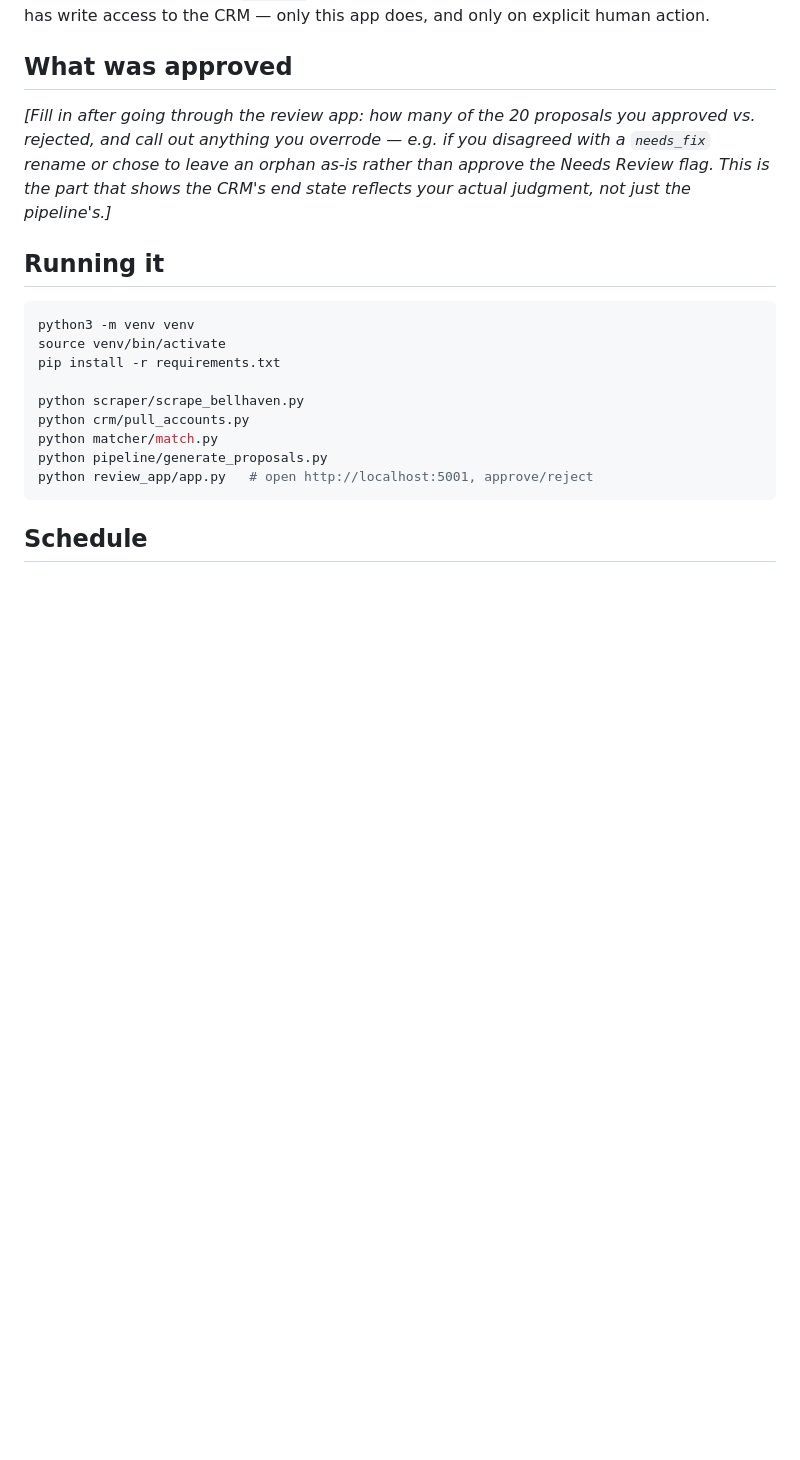
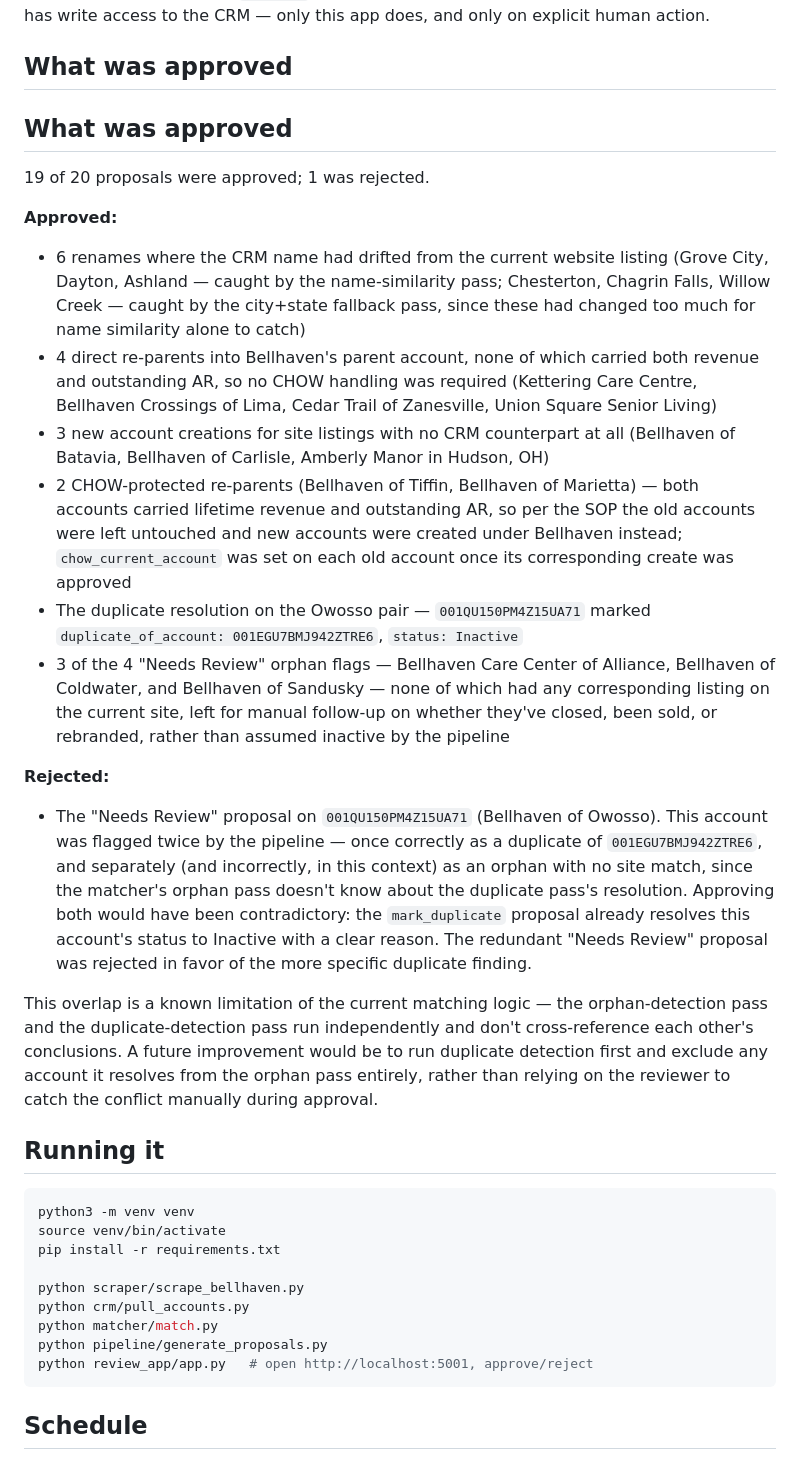
Before and after one commit to lupeiq/Clipboard-Sales-Ops-Assessment, a Markdown page: README.md, the part around the change. GitHub-like rendering; blank space fills up the shorter version.

```diff
--- a/README.md
+++ b/README.md
@@ -186,12 +186,51 @@ CRM — only this app does, and only on explicit human action.
 
 ## What was approved
 
-*[Fill in after going through the review app: how many of the 20
-proposals you approved vs. rejected, and call out anything you overrode —
-e.g. if you disagreed with a `needs_fix` rename or chose to leave an
-orphan as-is rather than approve the Needs Review flag. This is the part
-that shows the CRM's end state reflects your actual judgment, not just
-the pipeline's.]*
+## What was approved
+
+19 of 20 proposals were approved; 1 was rejected.
+
+**Approved:**
+- 6 renames where the CRM name had drifted from the current website listing
+  (Grove City, Dayton, Ashland — caught by the name-similarity pass; Chesterton,
+  Chagrin Falls, Willow Creek — caught by the city+state fallback pass, since
+  these had changed too much for name similarity alone to catch)
+- 4 direct re-parents into Bellhaven's parent account, none of which carried
+  both revenue and outstanding AR, so no CHOW handling was required
+  (Kettering Care Centre, Bellhaven Crossings of Lima, Cedar Trail of
+  Zanesville, Union Square Senior Living)
+- 3 new account creations for site listings with no CRM counterpart at all
+  (Bellhaven of Batavia, Bellhaven of Carlisle, Amberly Manor in Hudson, OH)
+- 2 CHOW-protected re-parents (Bellhaven of Tiffin, Bellhaven of Marietta) —
+  both accounts carried lifetime revenue and outstanding AR, so per the SOP
+  the old accounts were left untouched and new accounts were created under
+  Bellhaven instead; `chow_current_account` was set on each old account
+  once its corresponding create was approved
+- The duplicate resolution on the Owosso pair — `001QU150PM4Z15UA71` marked
+  `duplicate_of_account: 001EGU7BMJ942ZTRE6`, `status: Inactive`
+- 3 of the 4 "Needs Review" orphan flags — Bellhaven Care Center of Alliance,
+  Bellhaven of Coldwater, and Bellhaven of Sandusky — none of which had any
+  corresponding listing on the current site, left for manual follow-up on
+  whether they've closed, been sold, or rebranded, rather than assumed
+  inactive by the pipeline
+
+**Rejected:**
+- The "Needs Review" proposal on `001QU150PM4Z15UA71` (Bellhaven of Owosso).
+  This account was flagged twice by the pipeline — once correctly as a
+  duplicate of `001EGU7BMJ942ZTRE6`, and separately (and incorrectly, in this
+  context) as an orphan with no site match, since the matcher's orphan pass
+  doesn't know about the duplicate pass's resolution. Approving both would
+  have been contradictory: the `mark_duplicate` proposal already resolves
+  this account's status to Inactive with a clear reason. The redundant
+  "Needs Review" proposal was rejected in favor of the more specific
+  duplicate finding.
+
+This overlap is a known limitation of the current matching logic — the
+orphan-detection pass and the duplicate-detection pass run independently and
+don't cross-reference each other's conclusions. A future improvement would be
+to run duplicate detection first and exclude any account it resolves from
+the orphan pass entirely, rather than relying on the reviewer to catch the
+conflict manually during approval.
 
 ## Running it
 
```
